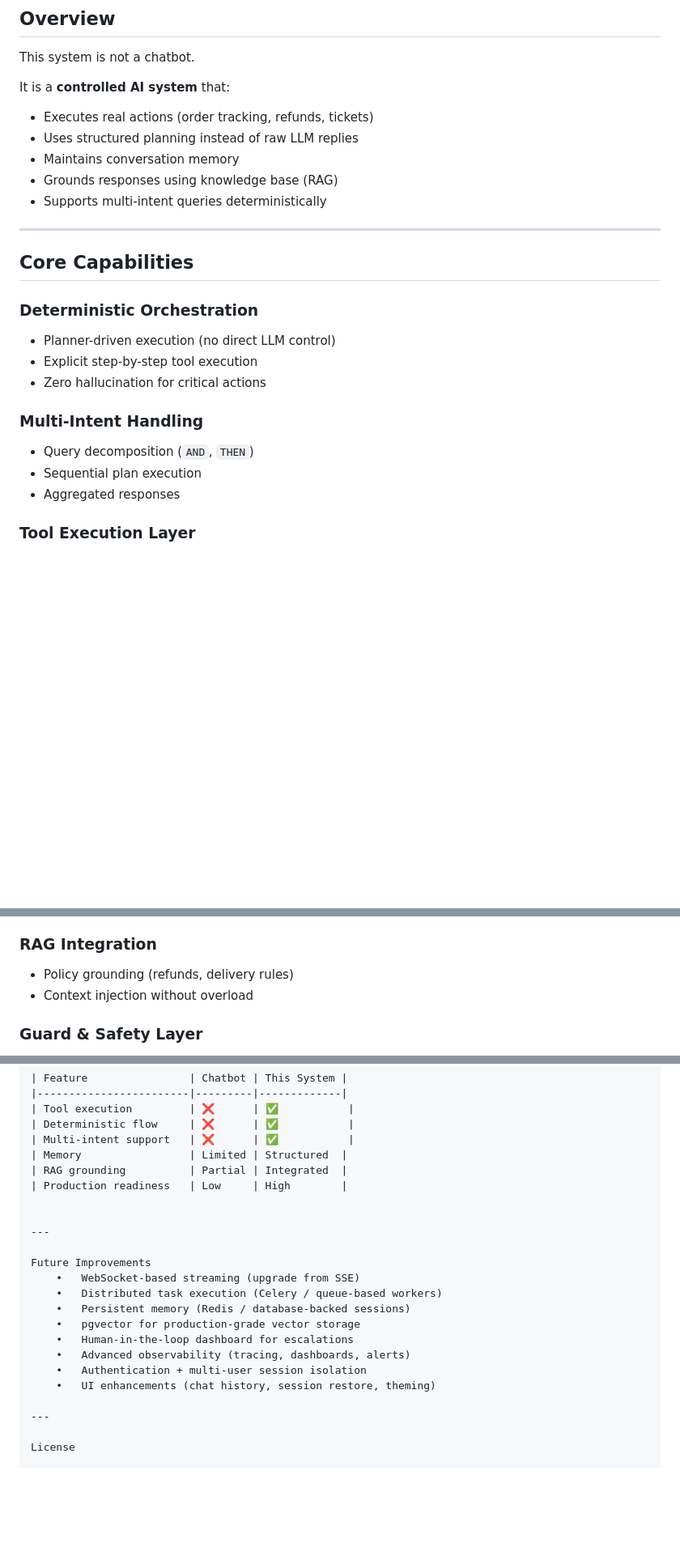
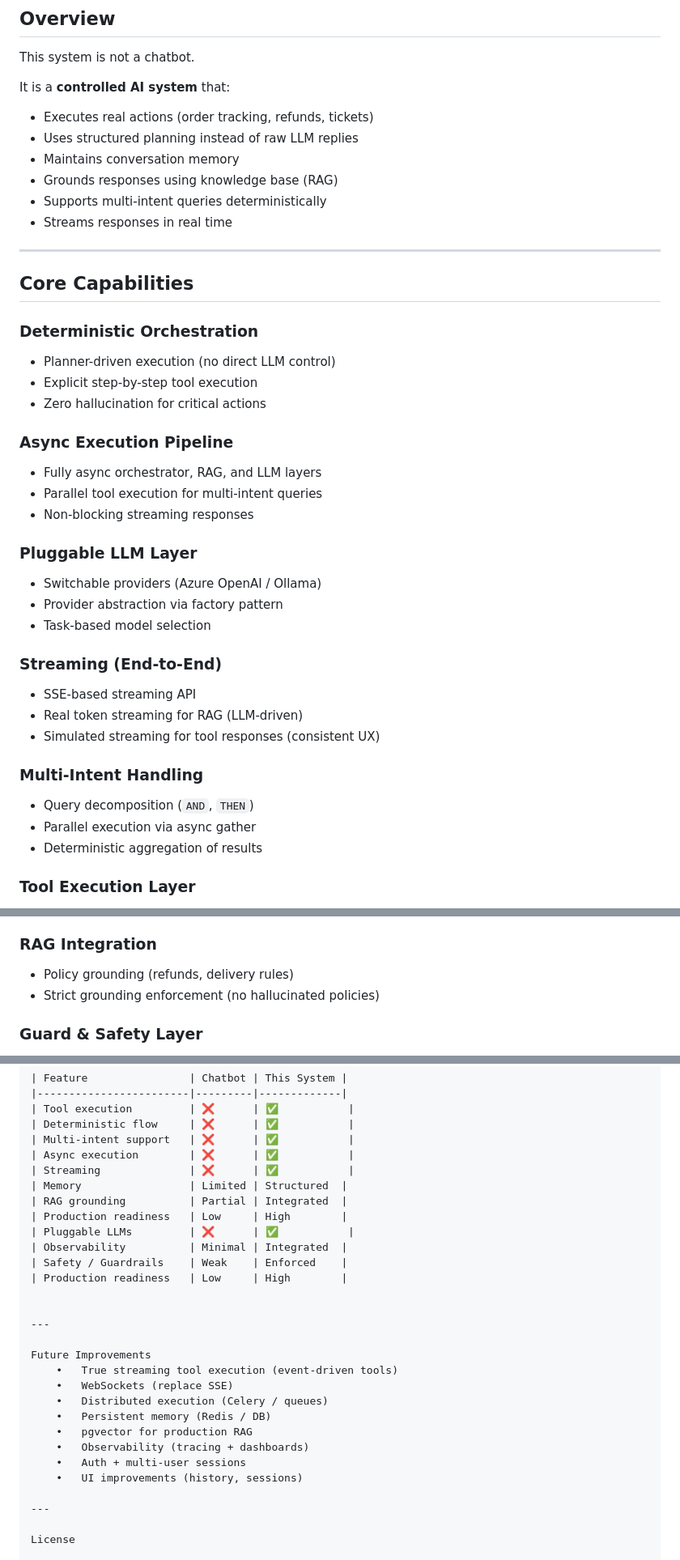
Before and after one commit to areddy1805/ai-customer-copilot, a Markdown page: readme.md, 3 parts joined by grey strips. Shown at 81% size. Drawn GitHub-style; blank space fills up the shorter version.

Commit message:
feat: update README to reflect async execution, pluggable LLMs, and enhanced streaming capabilities

```diff
--- a/readme.md
+++ b/readme.md
@@ -45,6 +45,7 @@ It is a **controlled AI system** that:
 - Maintains conversation memory
 - Grounds responses using knowledge base (RAG)
 - Supports multi-intent queries deterministically
+- Streams responses in real time
 
 ---
 
@@ -56,11 +57,29 @@ It is a **controlled AI system** that:
 - Explicit step-by-step tool execution
 - Zero hallucination for critical actions
 
+### Async Execution Pipeline
+
+- Fully async orchestrator, RAG, and LLM layers
+- Parallel tool execution for multi-intent queries
+- Non-blocking streaming responses
+
+### Pluggable LLM Layer
+
+- Switchable providers (Azure OpenAI / Ollama)
+- Provider abstraction via factory pattern
+- Task-based model selection
+
+### Streaming (End-to-End)
+
+- SSE-based streaming API
+- Real token streaming for RAG (LLM-driven)
+- Simulated streaming for tool responses (consistent UX)
+
 ### Multi-Intent Handling
 
 - Query decomposition (`AND`, `THEN`)
-- Sequential plan execution
-- Aggregated responses
+- Parallel execution via async gather
+- Deterministic aggregation of results
 
 ### Tool Execution Layer
 
@@ -76,7 +95,7 @@ It is a **controlled AI system** that:
 ### RAG Integration
 
 - Policy grounding (refunds, delivery rules)
-- Context injection without overload
+- Strict grounding enforcement (no hallucinated policies)
 
 ### Guard & Safety Layer
 
@@ -356,22 +420,28 @@ Infrastructure (Optional)
 | Tool execution         | ❌      | ✅           |
 | Deterministic flow     | ❌      | ✅           |
 | Multi-intent support   | ❌      | ✅           |
+| Async execution        | ❌      | ✅           |
+| Streaming 		     | ❌      | ✅           |
 | Memory                 | Limited | Structured  |
 | RAG grounding          | Partial | Integrated  |
 | Production readiness   | Low     | High        |
+| Pluggable LLMs 	     | ❌      | ✅           |
+| Observability          | Minimal | Integrated  |
+| Safety / Guardrails    | Weak    | Enforced    |
+| Production readiness   | Low	   | High        |
 
 
 ---
 
 Future Improvements
-	•	WebSocket-based streaming (upgrade from SSE)
-	•	Distributed task execution (Celery / queue-based workers)
-	•	Persistent memory (Redis / database-backed sessions)
-	•	pgvector for production-grade vector storage
-	•	Human-in-the-loop dashboard for escalations
-	•	Advanced observability (tracing, dashboards, alerts)
-	•	Authentication + multi-user session isolation
-	•	UI enhancements (chat history, session restore, theming)
+	•	True streaming tool execution (event-driven tools)
+	•	WebSockets (replace SSE)
+	•	Distributed execution (Celery / queues)
+	•	Persistent memory (Redis / DB)
+	•	pgvector for production RAG
+	•	Observability (tracing + dashboards)
+	•	Auth + multi-user sessions
+	•	UI improvements (history, sessions)
 
 ---
 
```
Also changed, not shown: other parts of readme.md (+60 -15 lines).
